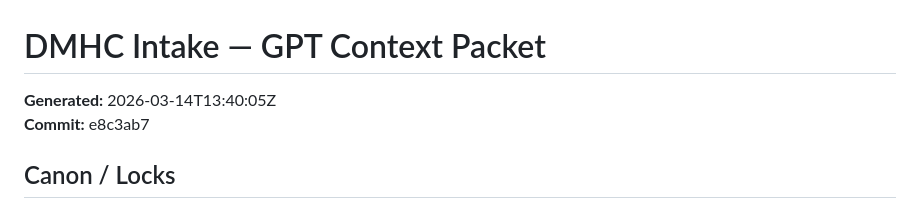
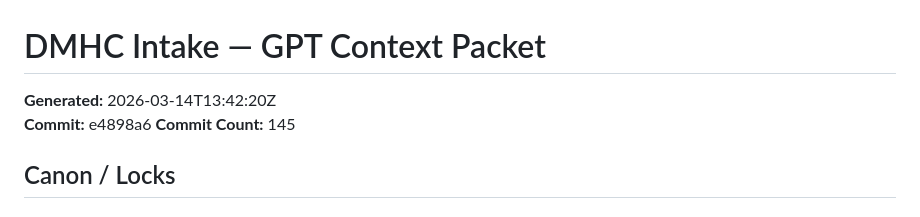
Before and after one commit to owners-dotcom/dmhc-intake, a Markdown page: GPT_CONTEXT_PACKET.md, the part around the change. Drawn GitHub-style.

Commit message:
chore: update GPT context packet

```diff
--- a/GPT_CONTEXT_PACKET.md
+++ b/GPT_CONTEXT_PACKET.md
@@ -1,7 +1,8 @@
 # DMHC Intake — GPT Context Packet
 
-**Generated:** 2026-03-14T13:40:05Z
-**Commit:** e8c3ab7
+**Generated:** 2026-03-14T13:42:20Z
+**Commit:** e4898a6
+**Commit Count:** 145
 
 ## Canon / Locks
 
```
